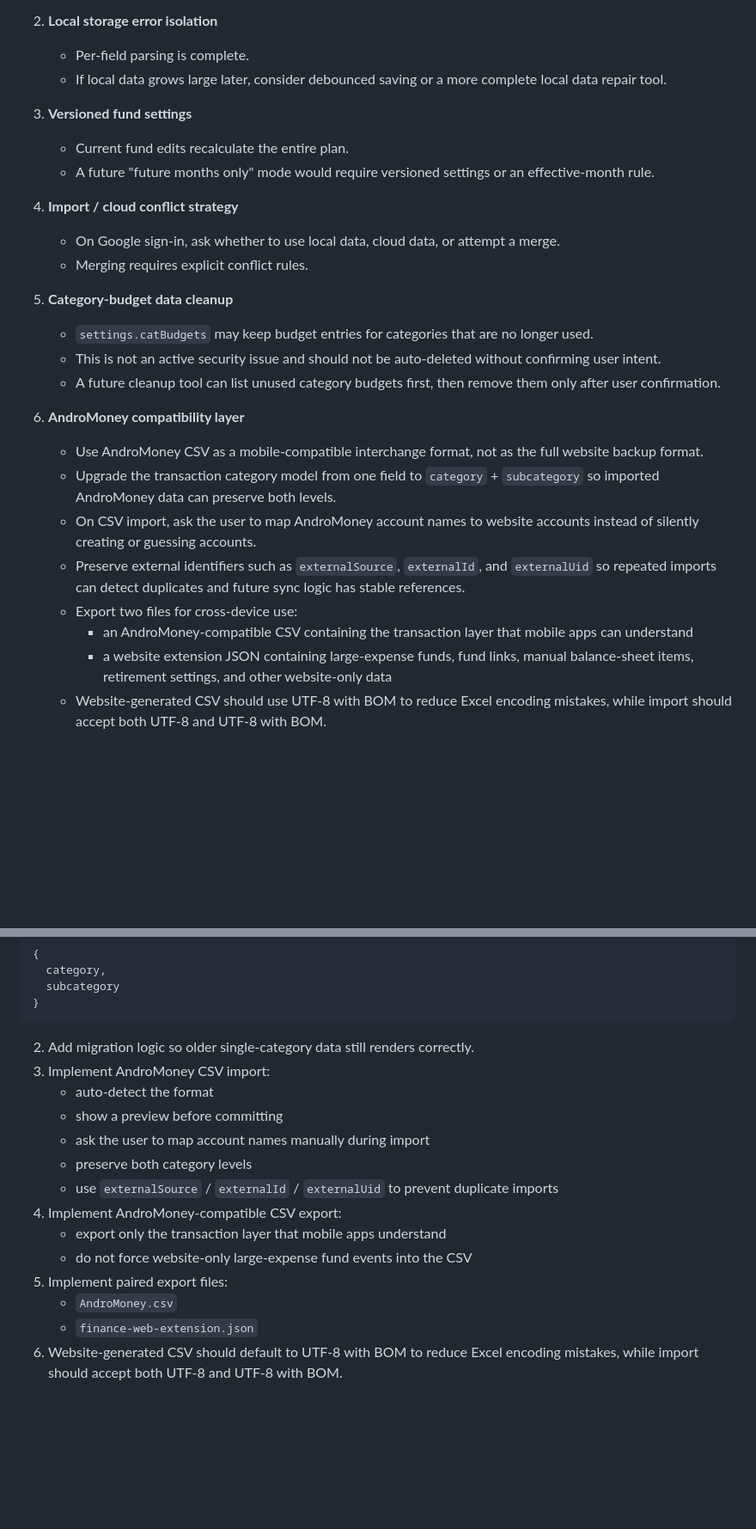
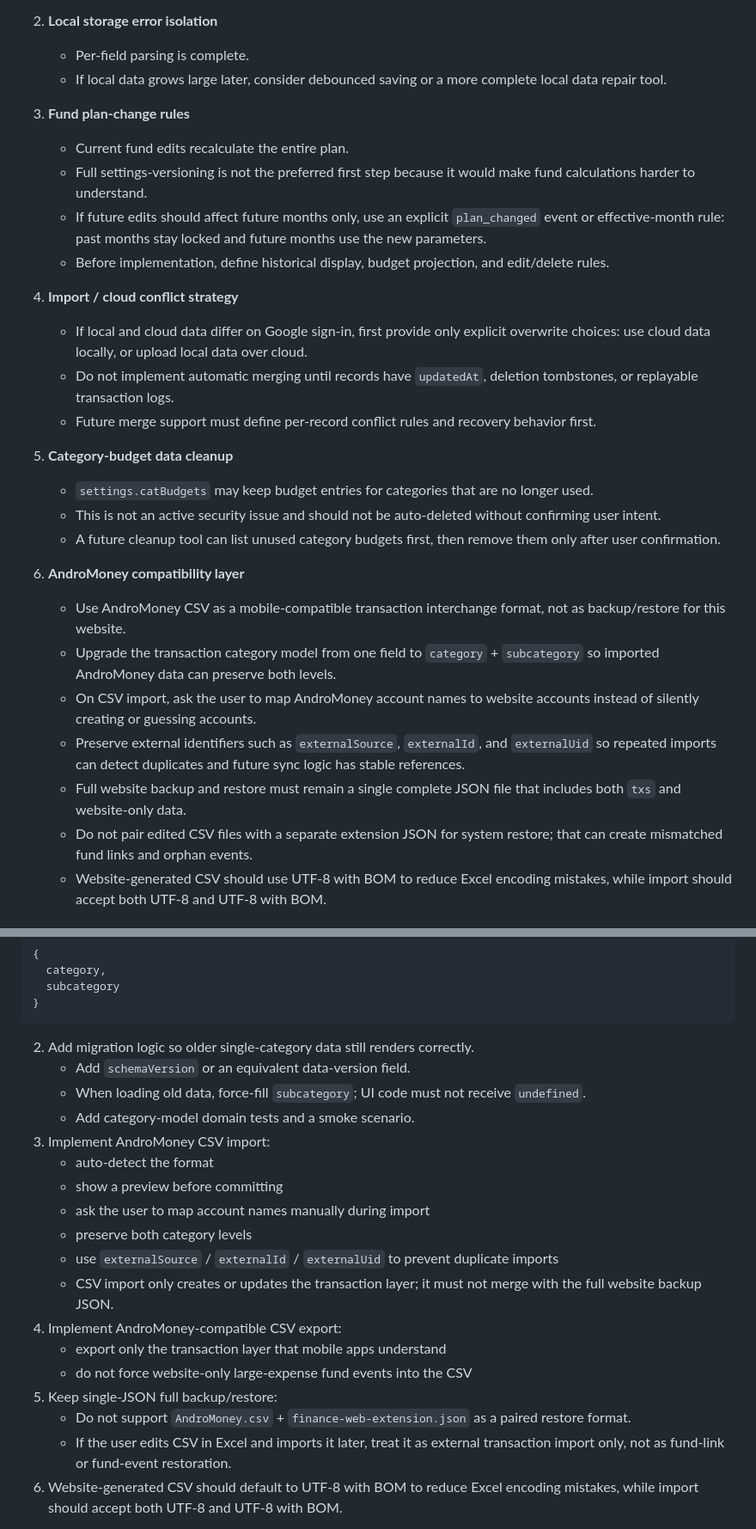
Before and after one commit to you9477708880-commits/youtube-downloader-backup, a Markdown page: finance-web/docs/roadmap.md, 2 parts joined by grey strips. Shown at 86% size. GitHub-like rendering; blank space fills up the shorter version.

````diff
--- a/finance-web/docs/roadmap.md
+++ b/finance-web/docs/roadmap.md
@@ -203,13 +210,16 @@ Mid-term work:
    - Per-field parsing is complete.
    - If local data grows large later, consider debounced saving or a more complete local data repair tool.
 
-3. **Versioned fund settings**
+3. **Fund plan-change rules**
    - Current fund edits recalculate the entire plan.
-   - A future "future months only" mode would require versioned settings or an effective-month rule.
+   - Full settings-versioning is not the preferred first step because it would make fund calculations harder to understand.
+   - If future edits should affect future months only, use an explicit `plan_changed` event or effective-month rule: past months stay locked and future months use the new parameters.
+   - Before implementation, define historical display, budget projection, and edit/delete rules.
 
 4. **Import / cloud conflict strategy**
-   - On Google sign-in, ask whether to use local data, cloud data, or attempt a merge.
-   - Merging requires explicit conflict rules.
+   - If local and cloud data differ on Google sign-in, first provide only explicit overwrite choices: use cloud data locally, or upload local data over cloud.
+   - Do not implement automatic merging until records have `updatedAt`, deletion tombstones, or replayable transaction logs.
+   - Future merge support must define per-record conflict rules and recovery behavior first.
 
 5. **Category-budget data cleanup**
    - `settings.catBudgets` may keep budget entries for categories that are no longer used.
@@ -217,13 +227,12 @@ Mid-term work:
    - A future cleanup tool can list unused category budgets first, then remove them only after user confirmation.
 
 6. **AndroMoney compatibility layer**
-   - Use AndroMoney CSV as a mobile-compatible interchange format, not as the full website backup format.
+   - Use AndroMoney CSV as a mobile-compatible transaction interchange format, not as backup/restore for this website.
    - Upgrade the transaction category model from one field to `category` + `subcategory` so imported AndroMoney data can preserve both levels.
    - On CSV import, ask the user to map AndroMoney account names to website accounts instead of silently creating or guessing accounts.
    - Preserve external identifiers such as `externalSource`, `externalId`, and `externalUid` so repeated imports can detect duplicates and future sync logic has stable references.
-   - Export two files for cross-device use:
-     - an AndroMoney-compatible CSV containing the transaction layer that mobile apps can understand
-     - a website extension JSON containing large-expense funds, fund links, manual balance-sheet items, retirement settings, and other website-only data
+   - Full website backup and restore must remain a single complete JSON file that includes both `txs` and website-only data.
+   - Do not pair edited CSV files with a separate extension JSON for system restore; that can create mismatched fund links and orphan events.
    - Website-generated CSV should use UTF-8 with BOM to reduce Excel encoding mistakes, while import should accept both UTF-8 and UTF-8 with BOM.
 
 ## 6. 暫緩 / Deferred
@@ -486,18 +501,22 @@ Recommended implementation order:
 ```
 
 2. Add migration logic so older single-category data still renders correctly.
+   - Add `schemaVersion` or an equivalent data-version field.
+   - When loading old data, force-fill `subcategory`; UI code must not receive `undefined`.
+   - Add category-model domain tests and a smoke scenario.
 3. Implement AndroMoney CSV import:
    - auto-detect the format
    - show a preview before committing
    - ask the user to map account names manually during import
    - preserve both category levels
    - use `externalSource` / `externalId` / `externalUid` to prevent duplicate imports
+   - CSV import only creates or updates the transaction layer; it must not merge with the full website backup JSON.
 4. Implement AndroMoney-compatible CSV export:
    - export only the transaction layer that mobile apps understand
    - do not force website-only large-expense fund events into the CSV
-5. Implement paired export files:
-   - `AndroMoney.csv`
-   - `finance-web-extension.json`
+5. Keep single-JSON full backup/restore:
+   - Do not support `AndroMoney.csv` + `finance-web-extension.json` as a paired restore format.
+   - If the user edits CSV in Excel and imports it later, treat it as external transaction import only, not as fund-link or fund-event restoration.
 6. Website-generated CSV should default to UTF-8 with BOM to reduce Excel encoding mistakes, while import should accept both UTF-8 and UTF-8 with BOM.
 
 The current development sample is stored at `docs/samples/AndroMoney.csv` for format inspection only; it is not product data.
````
Also changed, not shown: other parts of finance-web/docs/roadmap.md (+29 -16 lines).
